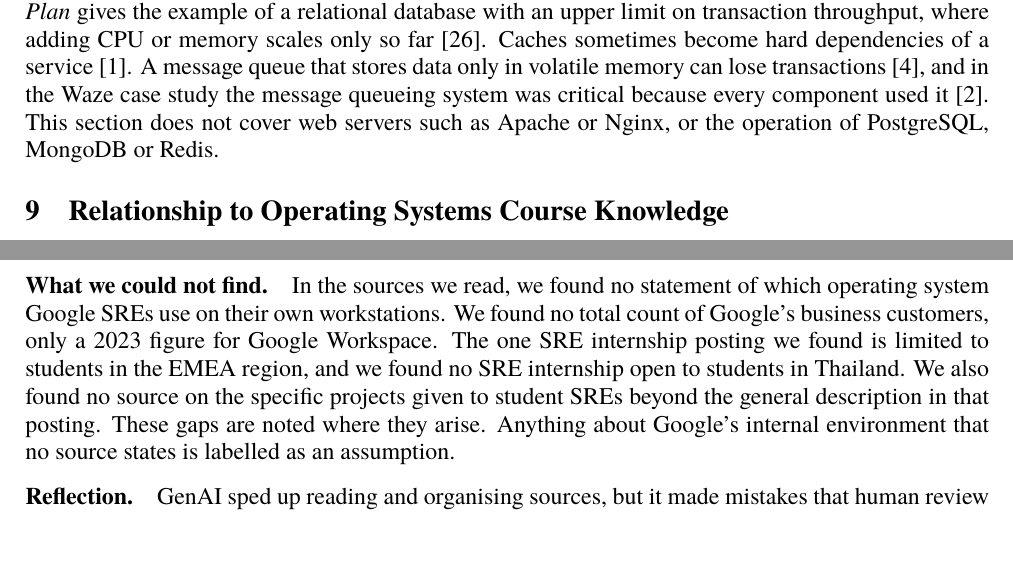
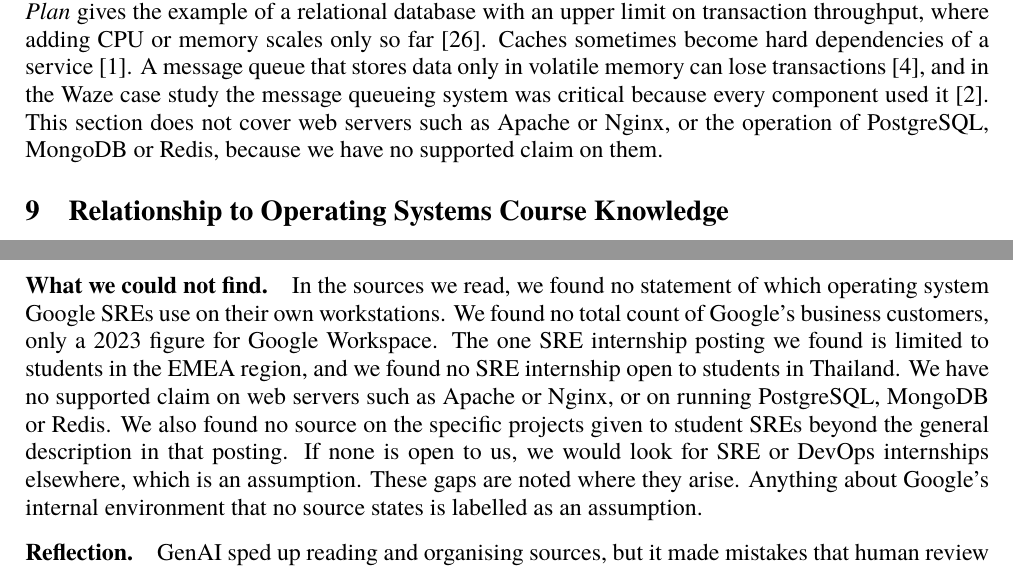
Before and after one commit to ilma-org/os-coop-job-research, a LaTeX document (report/main.tex, which reads report/sections/conclusion.tex, report/sections/tools.tex): two parts of pages 8 and 12 of 16, joined at a grey line, cut so that both start at the same text. Compiled offline with XeLaTeX; a missing font is replaced by an installed copy or a similar font.

Commit message:
Say 'no supported claim' for web and database servers, and name a fallback
Section 8 and the Conclusion use the same words for the missing Apache, Nginx, PostgreSQL, MongoDB and Redis claims. The Conclusion also names a fallback if no SRE internship is open to us, marked as an assumption.

Co-Authored-By: Claude Sonnet 5.5 <noreply@anthropic.com>

```diff
--- a/report/sections/conclusion.tex
+++ b/report/sections/conclusion.tex
@@ -6,7 +6,7 @@ Figure~\ref{fig:chain}, on page~\pageref{fig:chain}, shows how our findings fit
 At Google, SRE means software engineers who run services and build systems to replace manual operations work, with operational work, or toil, capped at 50\% of an SRE's time \cite{sre-book,workbook}. According to the books, the Linux kernel underpins much of Google's production infrastructure \cite{bsrs}, and Borg, the cluster operating system, runs huge numbers of Linux containers \cite{sre-book,workbook}. It runs in Google-designed datacenters where, in the SRE book's account, thousands of machines and disks failed in a typical year in one cluster \cite{sre-book}. Containers rely on Linux namespaces and control groups and share one kernel \cite{man7,kernel-docs,docs-docker-get-started-docker-concepts-the-basics-what-is-a-container}. In our reading, this links the job to process management, scheduling, virtual memory and resource control.
 
 \paragraph{What we could not find.}
-In the sources we read, we found no statement of which operating system Google SREs use on their own workstations. We found no total count of Google's business customers, only a 2023 figure for Google Workspace. The one SRE internship posting we found is limited to students in the EMEA region, and we found no SRE internship open to students in Thailand. We also found no source on the specific projects given to student SREs beyond the general description in that posting. These gaps are noted where they arise. Anything about Google's internal environment that no source states is labelled as an assumption.
+In the sources we read, we found no statement of which operating system Google SREs use on their own workstations. We found no total count of Google's business customers, only a 2023 figure for Google Workspace. The one SRE internship posting we found is limited to students in the EMEA region, and we found no SRE internship open to students in Thailand. We have no supported claim on web servers such as Apache or Nginx, or on running PostgreSQL, MongoDB or Redis. We also found no source on the specific projects given to student SREs beyond the general description in that posting. If none is open to us, we would look for SRE or DevOps internships elsewhere, which is an assumption. These gaps are noted where they arise. Anything about Google's internal environment that no source states is labelled as an assumption.
 
 \paragraph{Reflection.}
 GenAI sped up reading and organising sources, but it made mistakes that human review had to catch. We kept Generative AI output only where a source supported it.
--- a/report/sections/tools.tex
+++ b/report/sections/tools.tex
@@ -19,4 +19,4 @@ The SRE book says that Google has an automated release system called Rapid, that
 The SRE book says that Google built its monitoring system Borgmon shortly after it created the Borg job scheduler in 2003. Borgmon fetches the \texttt{/varz} URI of each monitored target at set intervals, and the idea of using time-series data to generate alerts is available outside Google through open source tools such as Prometheus \cite{sre-book}. The Workbook strongly recommends treating monitoring configuration as code \cite{workbook}. The SRE book names latency, traffic, errors and saturation as the four golden signals and Dapper as a tool for tracing requests \cite{sre-book}. Alertmanager routes alert notifications, page-worthy alerts go to the on-call rotation and subcritical ones go to ticket queues \cite{sre-book}. The Workbook names three main roles in incident response: the Incident Commander, the Communications Lead and the Operations Lead \cite{workbook}.
 
 \paragraph{Server and database software.}
-Google's Ads database, a MySQL deployment, ran on Borg on shared machines that were rebooted for kernel upgrades \cite{sre-book}. The report \textit{Creating a Production Launch Plan} gives the example of a relational database with an upper limit on transaction throughput, where adding CPU or memory scales only so far \cite{static-pdf-creatingproductionlaunchplan-pdf}. Caches sometimes become hard dependencies of a service \cite{sre-book}. A message queue that stores data only in volatile memory can lose transactions \cite{bsrs}, and in the Waze case study the message queueing system was critical because every component used it \cite{workbook}. This section does not cover web servers such as Apache or Nginx, or the operation of PostgreSQL, MongoDB or Redis.
+Google's Ads database, a MySQL deployment, ran on Borg on shared machines that were rebooted for kernel upgrades \cite{sre-book}. The report \textit{Creating a Production Launch Plan} gives the example of a relational database with an upper limit on transaction throughput, where adding CPU or memory scales only so far \cite{static-pdf-creatingproductionlaunchplan-pdf}. Caches sometimes become hard dependencies of a service \cite{sre-book}. A message queue that stores data only in volatile memory can lose transactions \cite{bsrs}, and in the Waze case study the message queueing system was critical because every component used it \cite{workbook}. This section does not cover web servers such as Apache or Nginx, or the operation of PostgreSQL, MongoDB or Redis, because we have no supported claim on them.
```
